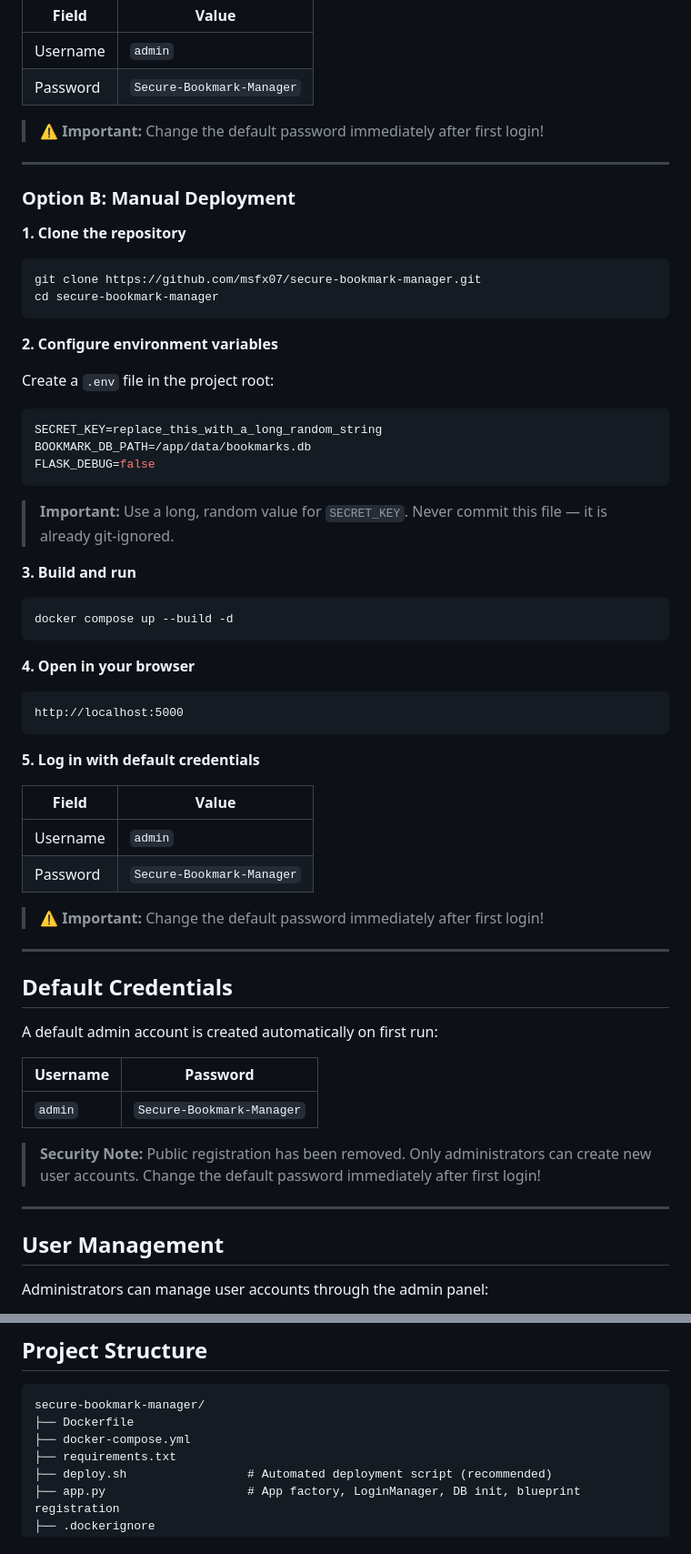
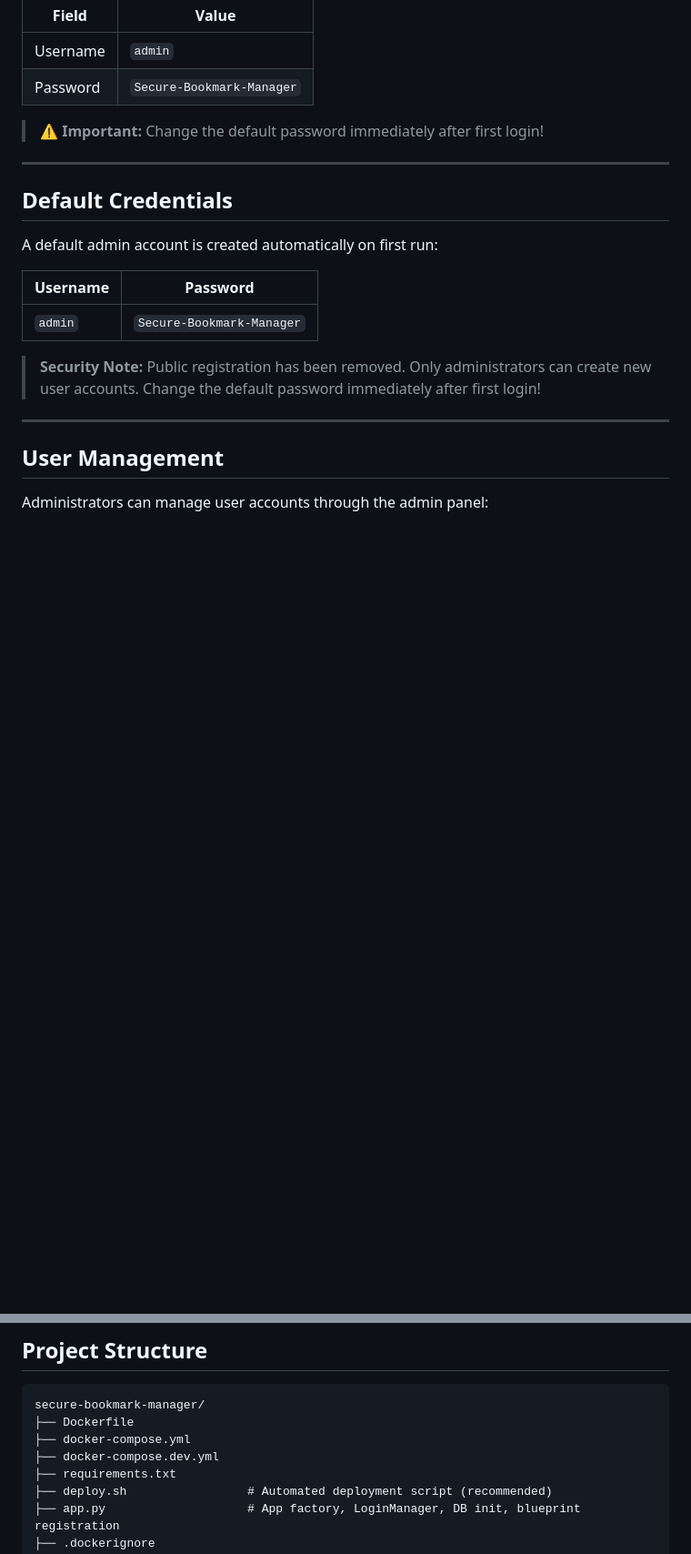
Before and after one commit to msfx07/secure-bookmark-manager, a Markdown page: README.md, 2 parts joined by grey strips. Shown at 91% size. Drawn GitHub-style; blank space fills up the shorter version.

Commit message:
docs: simplify README — remove manual setup, add dev compose to project structure

````diff
--- a/README.md
+++ b/README.md
@@ -106,50 +106,6 @@ http://localhost:5000
 
 ---
 
-### Option B: Manual Deployment
-
-**1. Clone the repository**
-
-```bash
-git clone https://github.com/msfx07/secure-bookmark-manager.git
-cd secure-bookmark-manager
-```
-
-**2. Configure environment variables**
-
-Create a `.env` file in the project root:
-
-```env
-SECRET_KEY=replace_this_with_a_long_random_string
-BOOKMARK_DB_PATH=/app/data/bookmarks.db
-FLASK_DEBUG=false
-```
-
-> **Important:** Use a long, random value for `SECRET_KEY`. Never commit this file — it is already git-ignored.
-
-**3. Build and run**
-
-```bash
-docker compose up --build -d
-```
-
-**4. Open in your browser**
-
-```
-http://localhost:5000
-```
-
-**5. Log in with default credentials**
-
-| Field | Value |
-|-------|-------|
-| Username | `admin` |
-| Password | `Secure-Bookmark-Manager` |
-
-> ⚠️ **Important:** Change the default password immediately after first login!
-
----
-
 ## Default Credentials
 
 A default admin account is created automatically on first run:
@@ -211,6 +167,7 @@ docker compose down -v
 secure-bookmark-manager/
 ├── Dockerfile
 ├── docker-compose.yml
+├── docker-compose.dev.yml
 ├── requirements.txt
 ├── deploy.sh                 # Automated deployment script (recommended)
 ├── app.py                    # App factory, LoginManager, DB init, blueprint registration
````
Also changed, not shown: other parts of README.md (+0 -16 lines).
